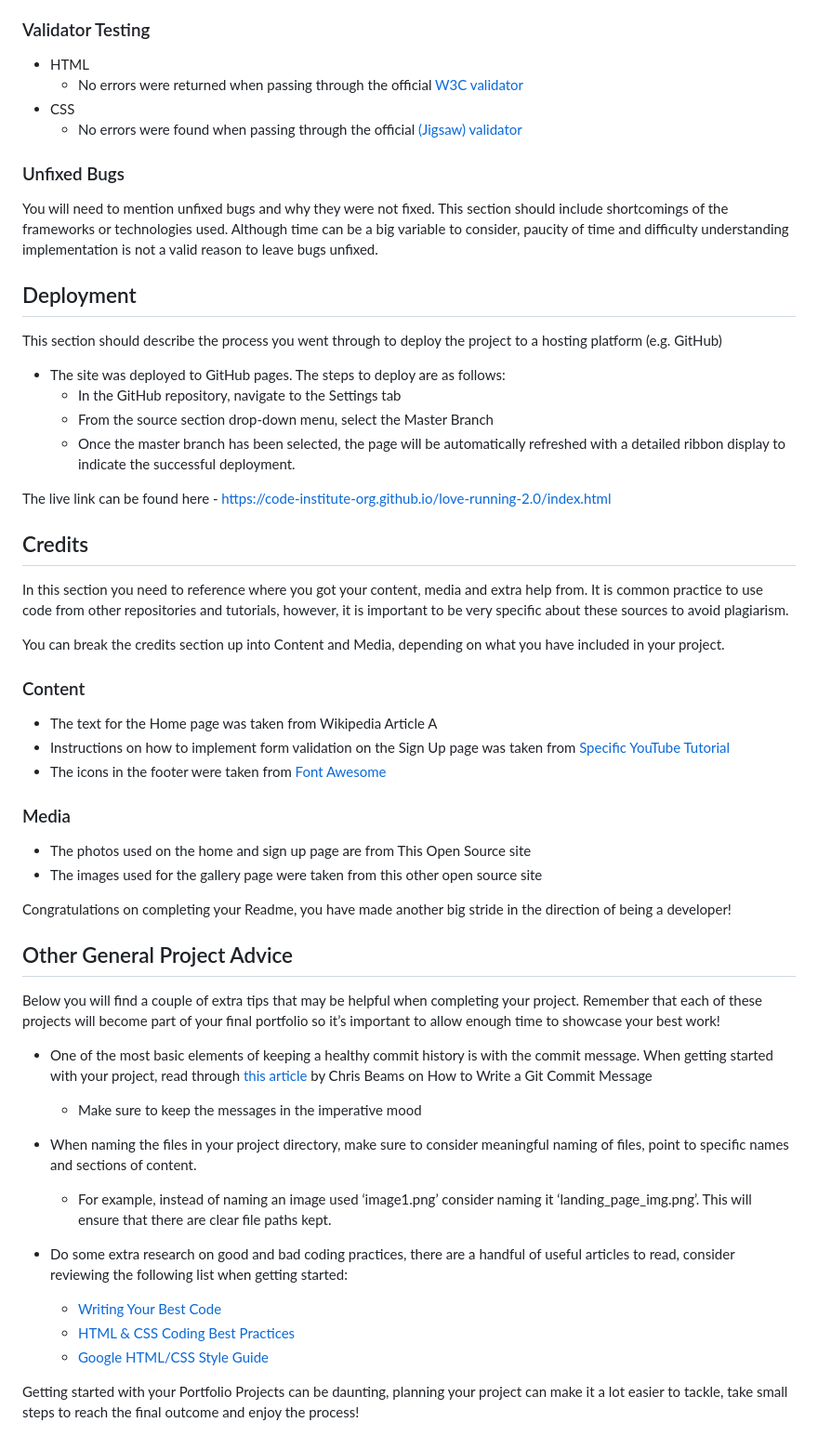
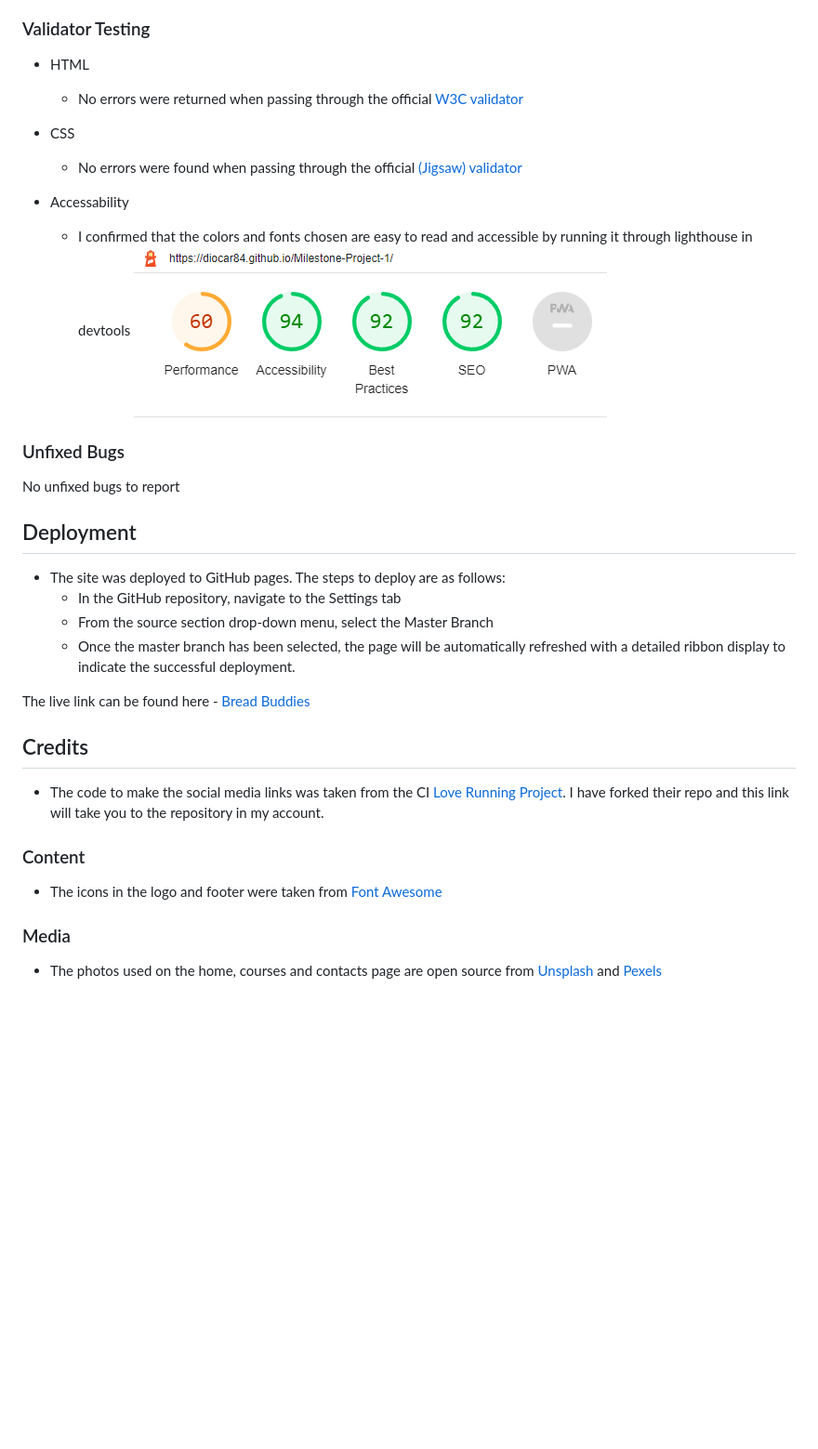
Before and after one commit to DioCar84/Milestone-Project-1, a Markdown page: README.md, the part around the change printed below. Shown: that part at 93% size. Drawn GitHub-style; pictures changed too: assets/images/lighthouse scores.png (added); blank space fills up the shorter version.

Commit message:
add lighthouse score to our read me file

```diff
--- a/README.md
+++ b/README.md
@@ -88,55 +88,33 @@ I have confirmed that the contact form works, requires all fields to be filled o
 - CSS
-  - No errors were found when passing through the official [(Jigsaw) validator](https://jigsaw.w3.org/css-validator/validator?uri=https%3A%2F%2Fvalidator.w3.org%2Fnu%2F%3Fdoc%3Dhttps%253A%252F%252Fcode-institute-org.github.io%252Flove-running-2.0%252Findex.html&profile=css3svg&usermedium=all&warning=1&vextwarning=&lang=en#css)
+  - No errors were found when passing through the official [(Jigsaw) validator](https://jigsaw.w3.org/css-validator/validator?uri=https%3A%2F%2Fvalidator.w3.org%2Fnu%2F%3Fshowsource%3Dyes%26doc%3Dhttps%253A%252F%252Fdiocar84.github.io%252FMilestone-Project-1%252F&profile=css3svg&usermedium=all&warning=1&vextwarning=&lang=en)
+
+- Accessability
+  - I confirmed that the colors and fonts chosen are easy to read and accessible by running it through lighthouse in devtools
+  ![Lighthouse Score](/assets/images/lighthouse%20scores.png)
+
 
 ### Unfixed Bugs
 
-You will need to mention unfixed bugs and why they were not fixed. This section should include shortcomings of the frameworks or technologies used. Although time can be a big variable to consider, paucity of time and difficulty understanding implementation is not a valid reason to leave bugs unfixed.
+No unfixed bugs to report
 
 ## Deployment
-
-This section should describe the process you went through to deploy the project to a hosting platform (e.g. GitHub)
 
 - The site was deployed to GitHub pages. The steps to deploy are as follows:
   - In the GitHub repository, navigate to the Settings tab
   - From the source section drop-down menu, select the Master Branch
   - Once the master branch has been selected, the page will be automatically refreshed with a detailed ribbon display to indicate the successful deployment.
 
-The live link can be found here - https://code-institute-org.github.io/love-running-2.0/index.html
+The live link can be found here - [Bread Buddies](https://diocar84.github.io/Milestone-Project-1/)
 
 
 ## Credits
 
-In this section you need to reference where you got your content, media and extra help from. It is common practice to use code from other repositories and tutorials, however, it is important to be very specific about these sources to avoid plagiarism.
-
-You can break the credits section up into Content and Media, depending on what you have included in your project.
+- The code to make the social media links was taken from the CI [Love Running Project](https://github.com/DioCar84/Love-Running). I have forked their repo and this link will take you to the repository in my account.
 
 ### Content
 
-- The text for the Home page was taken from Wikipedia Article A
-- Instructions on how to implement form validation on the Sign Up page was taken from [Specific YouTube Tutorial](https://www.youtube.com/)
-- The icons in the footer were taken from [Font Awesome](https://fontawesome.com/)
+- The icons in the logo and footer were taken from [Font Awesome](https://fontawesome.com/)
 
 ### Media
 
-- The photos used on the home and sign up page are from This Open Source site
-- The images used for the gallery page were taken from this other open source site
-
-
-Congratulations on completing your Readme, you have made another big stride in the direction of being a developer!
-
-## Other General Project Advice
-
-Below you will find a couple of extra tips that may be helpful when completing your project. Remember that each of these projects will become part of your final portfolio so it’s important to allow enough time to showcase your best work!
-
-- One of the most basic elements of keeping a healthy commit history is with the commit message. When getting started with your project, read through [this article](https://chris.beams.io/posts/git-commit/) by Chris Beams on How to Write  a Git Commit Message
-  - Make sure to keep the messages in the imperative mood
-
-- When naming the files in your project directory, make sure to consider meaningful naming of files, point to specific names and sections of content.
-  - For example, instead of naming an image used ‘image1.png’ consider naming it ‘landing_page_img.png’. This will ensure that there are clear file paths kept.
-
-- Do some extra research on good and bad coding practices, there are a handful of useful articles to read, consider reviewing the following list when getting started:
-  - [Writing Your Best Code](https://learn.shayhowe.com/html-css/writing-your-best-code/)
-  - [HTML & CSS Coding Best Practices](https://medium.com/@inceptiondj.info/html-css-coding-best-practice-fadb9870a00f)
-  - [Google HTML/CSS Style Guide](https://google.github.io/styleguide/htmlcssguide.html#General)
-
-Getting started with your Portfolio Projects can be daunting, planning your project can make it a lot easier to tackle, take small steps to reach the final outcome and enjoy the process!
+- The photos used on the home, courses and contacts page are open source from [Unsplash](https://unsplash.com/) and [Pexels](https://www.pexels.com/royalty-free-images/)
```
Also changed, not shown: other parts of README.md (+1 -1 lines).
